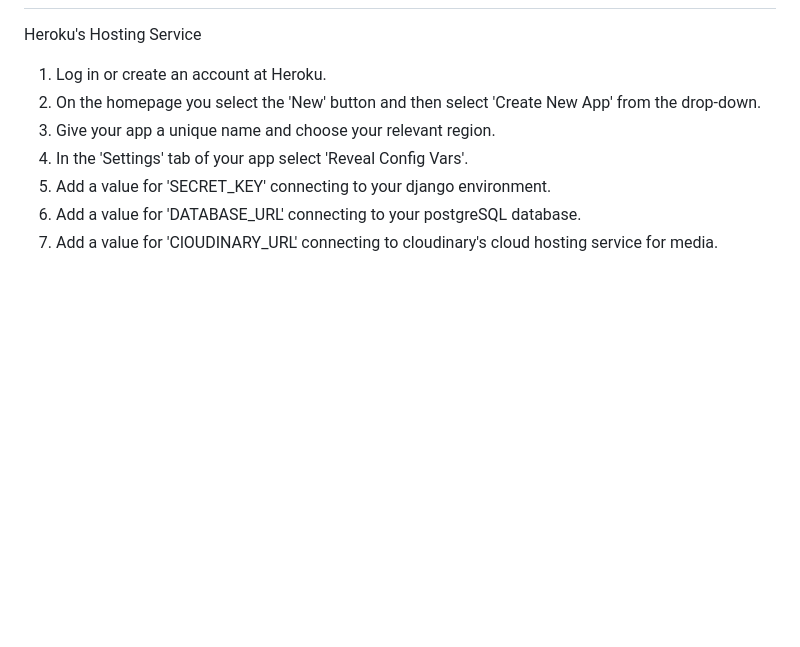
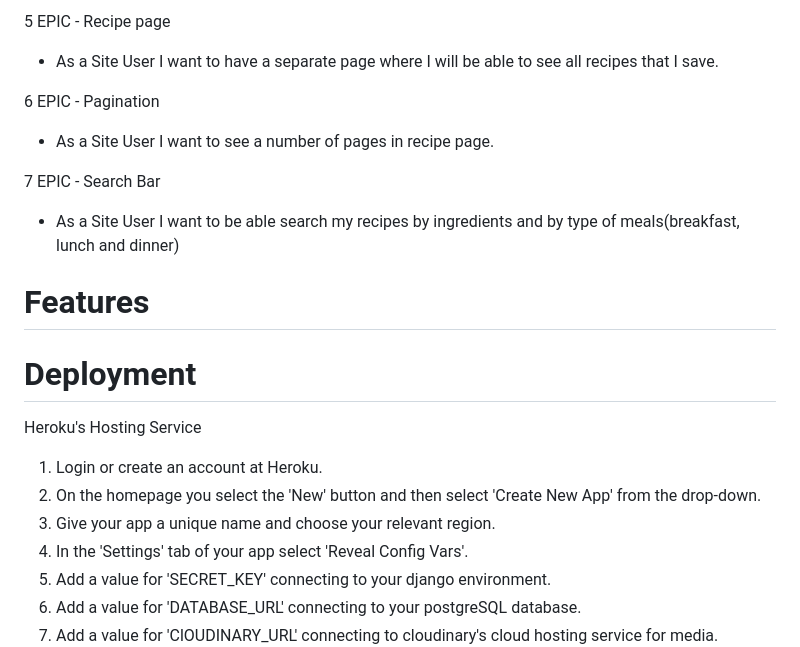
Before and after one commit to Aliona83/project4--test, a Markdown page: README.md, the part around the change printed below. Rendered like a GitHub page; blank space fills up the shorter version.

```diff
--- a/README.md
+++ b/README.md
@@ -20,6 +52,21 @@
+5 EPIC - Recipe page
+
+   * As a Site User I want to have a separate page where I will be able to see all recipes that I save.
+
+6 EPIC - Pagination
+
+   * As a Site User I want to see a number of pages in recipe page.
+
+7 EPIC - Search Bar
+
+   * As a Site User I want to be able search my recipes by ingredients and by type of meals(breakfast, lunch and dinner)
+
+# Features
+
+ # Deployment
 
 Heroku's Hosting Service
-1. Log in or create an account at Heroku.
+1. Login or create an account at Heroku.
 2. On the homepage you select the 'New' button and then select 'Create New App' from the drop-down.
 3. Give your app a unique name and choose your relevant region.
 4. In the 'Settings' tab of your app select 'Reveal Config Vars'.
```
Also changed, not shown: other parts of README.md (+40 -8 lines).
